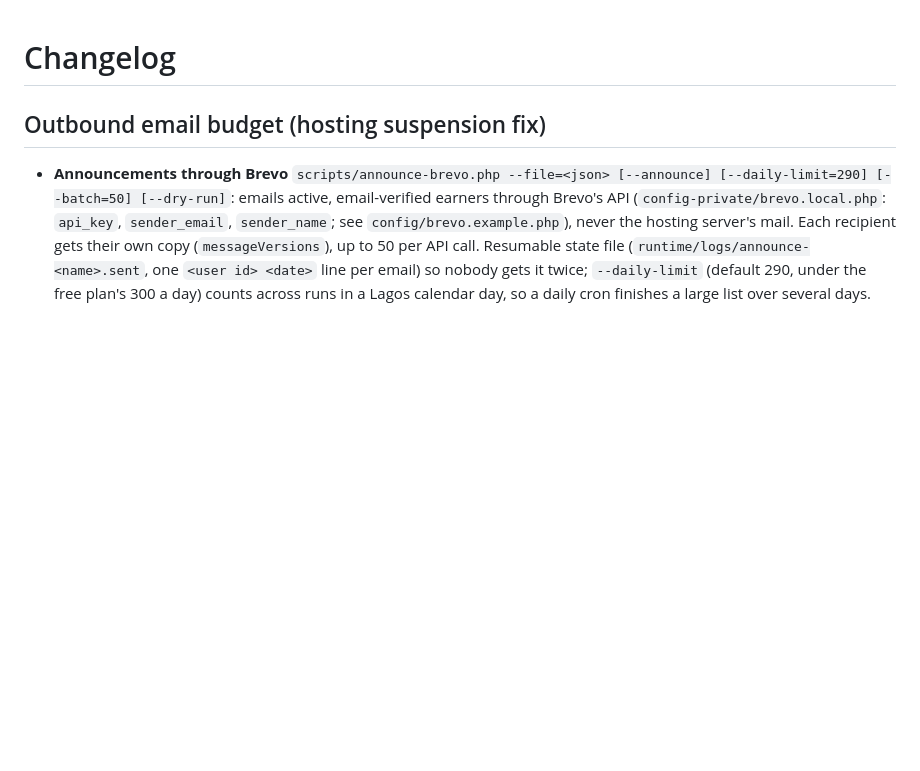
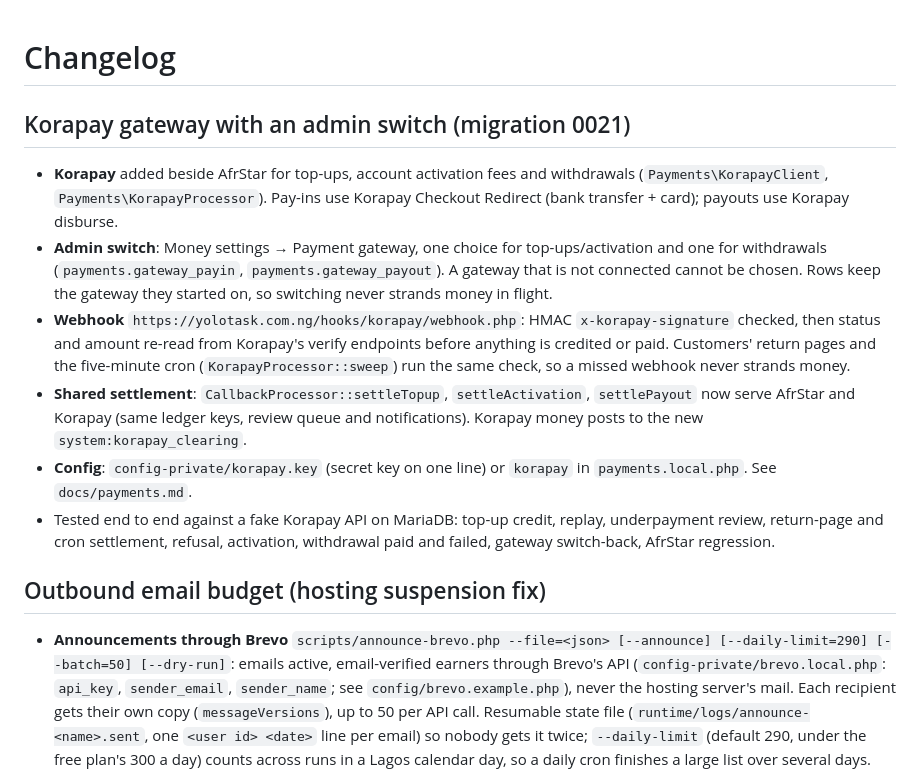
Before and after one commit to Nifeluxtech/yolotask_v2, a Markdown page: CHANGELOG.md, the part around the change. GitHub-like rendering; blank space fills up the shorter version.

Commit message:
Korapay gateway (0021): root

```diff
--- a/CHANGELOG.md
+++ b/CHANGELOG.md
@@ -1,4 +1,13 @@
 # Changelog
+
+## Korapay gateway with an admin switch (migration 0021)
+
+- **Korapay** added beside AfrStar for top-ups, account activation fees and withdrawals (`Payments\KorapayClient`, `Payments\KorapayProcessor`). Pay-ins use Korapay Checkout Redirect (bank transfer + card); payouts use Korapay disburse.
+- **Admin switch**: Money settings → Payment gateway, one choice for top-ups/activation and one for withdrawals (`payments.gateway_payin`, `payments.gateway_payout`). A gateway that is not connected cannot be chosen. Rows keep the gateway they started on, so switching never strands money in flight.
+- **Webhook** `https://yolotask.com.ng/hooks/korapay/webhook.php`: HMAC `x-korapay-signature` checked, then status and amount re-read from Korapay's verify endpoints before anything is credited or paid. Customers' return pages and the five-minute cron (`KorapayProcessor::sweep`) run the same check, so a missed webhook never strands money.
+- **Shared settlement**: `CallbackProcessor::settleTopup`, `settleActivation`, `settlePayout` now serve AfrStar and Korapay (same ledger keys, review queue and notifications). Korapay money posts to the new `system:korapay_clearing`.
+- **Config**: `config-private/korapay.key` (secret key on one line) or `korapay` in `payments.local.php`. See `docs/payments.md`.
+- Tested end to end against a fake Korapay API on MariaDB: top-up credit, replay, underpayment review, return-page and cron settlement, refusal, activation, withdrawal paid and failed, gateway switch-back, AfrStar regression.
 
 ## Outbound email budget (hosting suspension fix)
 
```
